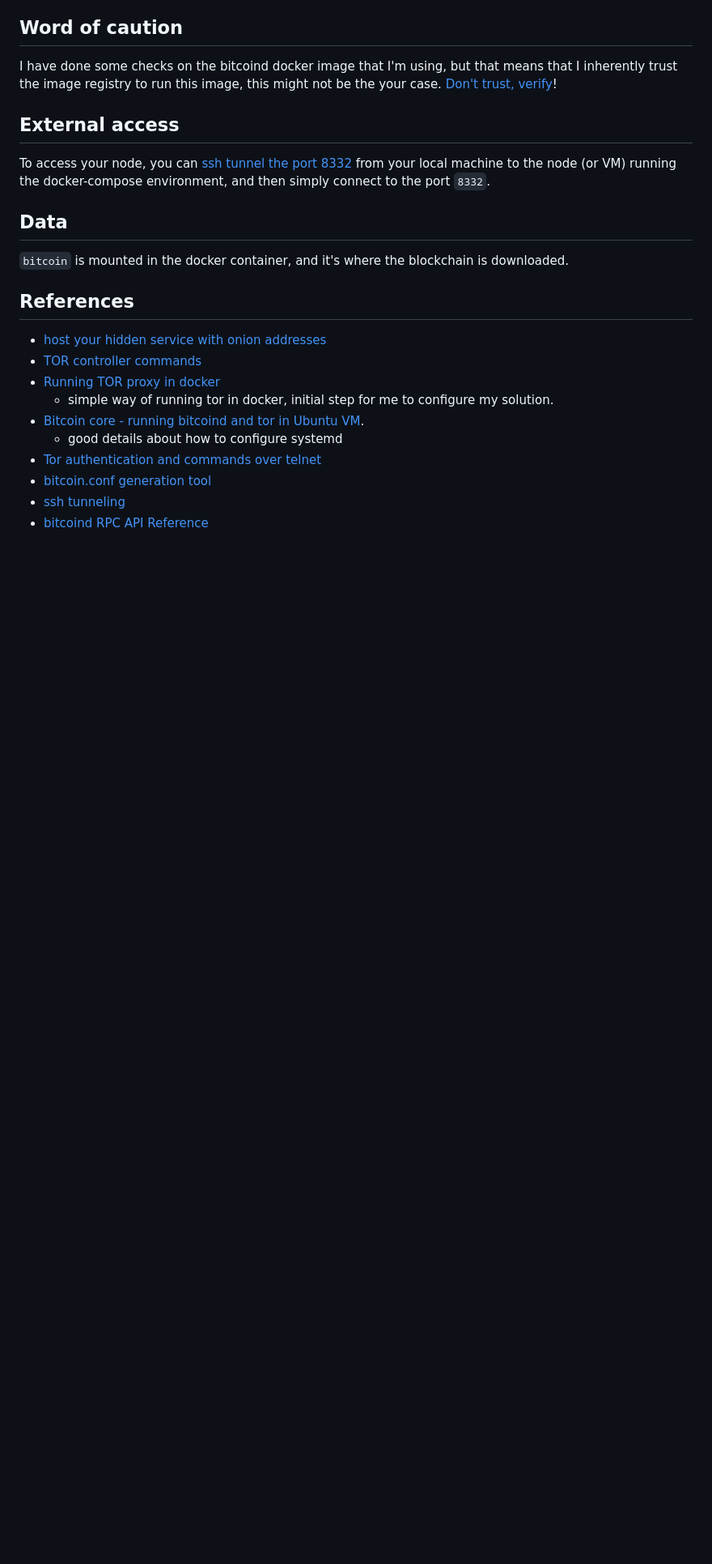
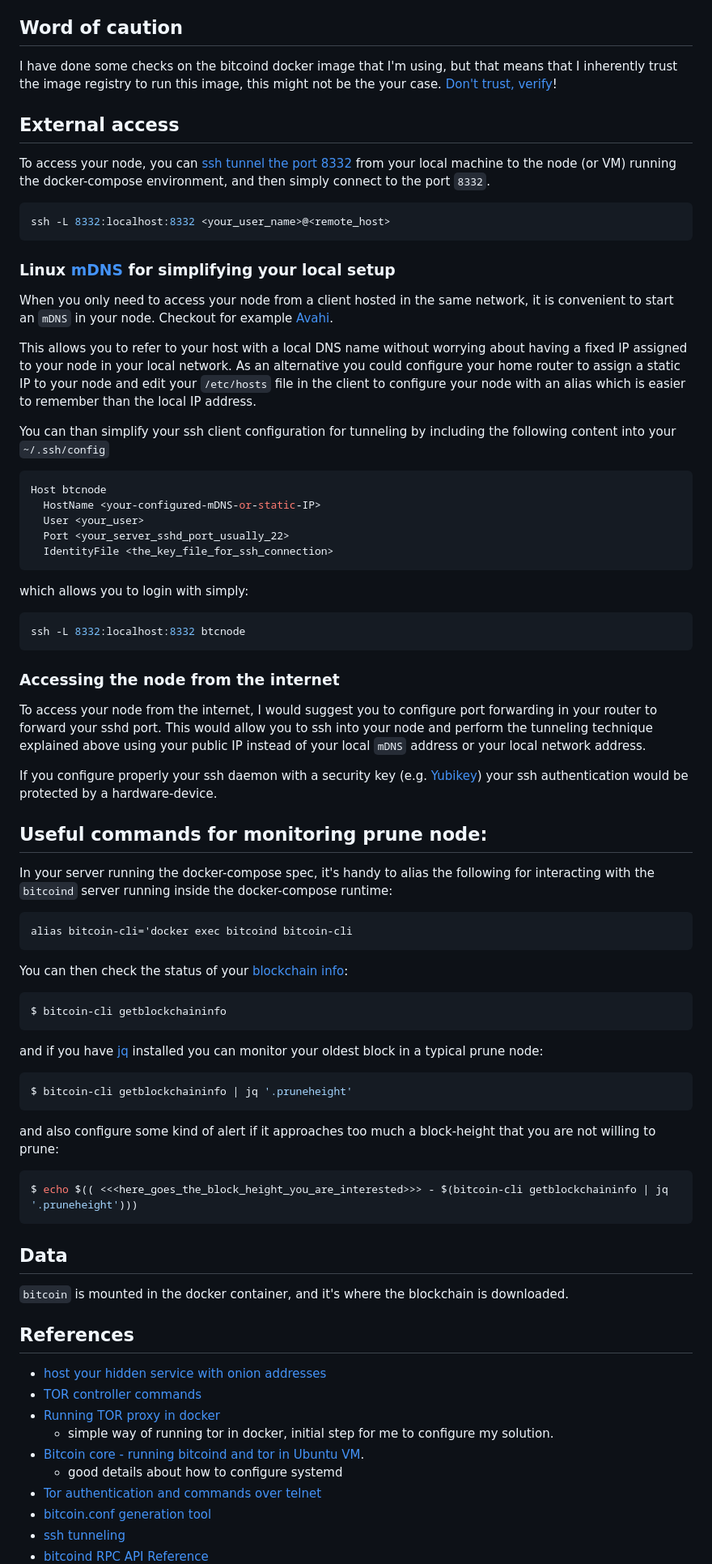
Before and after one commit to rbroggi/btcnode, a Markdown page: readme.md, the part around the change printed below. Shown: that part at 81% size. Rendered like a GitHub page; blank space fills up the shorter version.

Commit message:
some docs

````diff
--- a/readme.md
+++ b/readme.md
@@ -55,6 +55,73 @@ To access your node, you can [ssh tunnel the port 8332](https://linuxize.com/pos
 your local machine to the node (or VM) running the docker-compose environment, and then simply connect to the port
 `8332`.
 
+```shell
+ssh -L 8332:localhost:8332 <your_user_name>@<remote_host>
+```
+
+### Linux [mDNS](https://en.wikipedia.org/wiki/Multicast_DNS) for simplifying your local setup
+
+When you only need to access your node from a client hosted in the same network, it is convenient
+to start an `mDNS` in your node. Checkout for example [Avahi](https://wiki.archlinux.org/title/avahi).
+
+This allows you to refer to your host with a local DNS name without worrying about having a fixed IP
+assigned to your node in your local network. As an alternative you could configure your home router to
+assign a static IP to your node and edit your `/etc/hosts` file in the client to configure your node with
+an alias which is easier to remember than the local IP address.
+
+You can than simplify your ssh client configuration for tunneling by including the following content into
+your `~/.ssh/config`
+
+```shell
+Host btcnode
+  HostName <your-configured-mDNS-or-static-IP>
+  User <your_user>
+  Port <your_server_sshd_port_usually_22>
+  IdentityFile <the_key_file_for_ssh_connection>
+```
+
+which allows you to login with simply:
+
+```shell
+ssh -L 8332:localhost:8332 btcnode
+```
+
+### Accessing the node from the internet
+
+To access your node from the internet, I would suggest you to configure port forwarding in your router
+to forward your sshd port. This would allow you to ssh into your node and perform the tunneling technique
+explained above using your public IP instead of your local `mDNS` address or your local network address.
+
+If you configure properly your ssh daemon with a security key (e.g. [Yubikey](https://www.yubico.com/)) your ssh authentication would be protected
+by a hardware-device.
+
+## Useful commands for monitoring prune node:
+
+In your server running the docker-compose spec, it's handy to alias the following for interacting with
+the `bitcoind` server running inside the docker-compose runtime:
+
+```shell
+alias bitcoin-cli='docker exec bitcoind bitcoin-cli
+```
+
+You can then check the status of your [blockchain info](https://developer.bitcoin.org/reference/rpc/getblockchaininfo.html):
+
+```shell
+$ bitcoin-cli getblockchaininfo
+```
+
+and if you have [jq](https://jqlang.github.io/jq/) installed you can monitor your oldest block in a typical prune node:
+
+```shell
+$ bitcoin-cli getblockchaininfo | jq '.pruneheight'
+```
+
+and also configure some kind of alert if it approaches too much a block-height that you are not willing to prune:
+
+```shell
+$ echo $(( <<<here_goes_the_block_height_you_are_interested>>> - $(bitcoin-cli getblockchaininfo | jq '.pruneheight')))
+```
+
 ## Data
 
 `bitcoin` is mounted in the docker container, and it's where the blockchain is downloaded.
````
Also changed, not shown: other parts of readme.md (+2 -0 lines).
